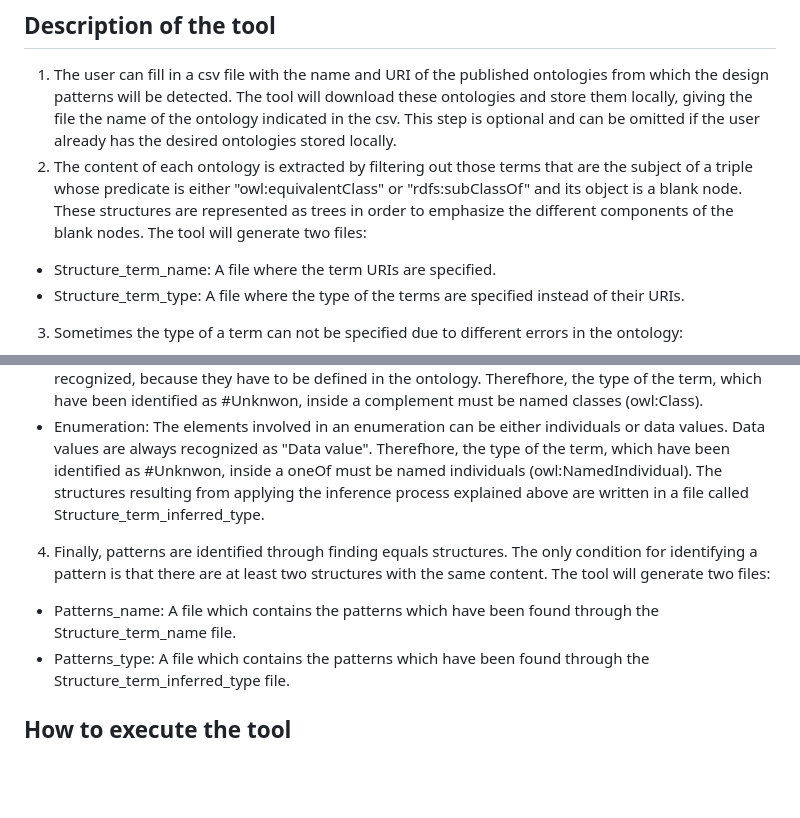
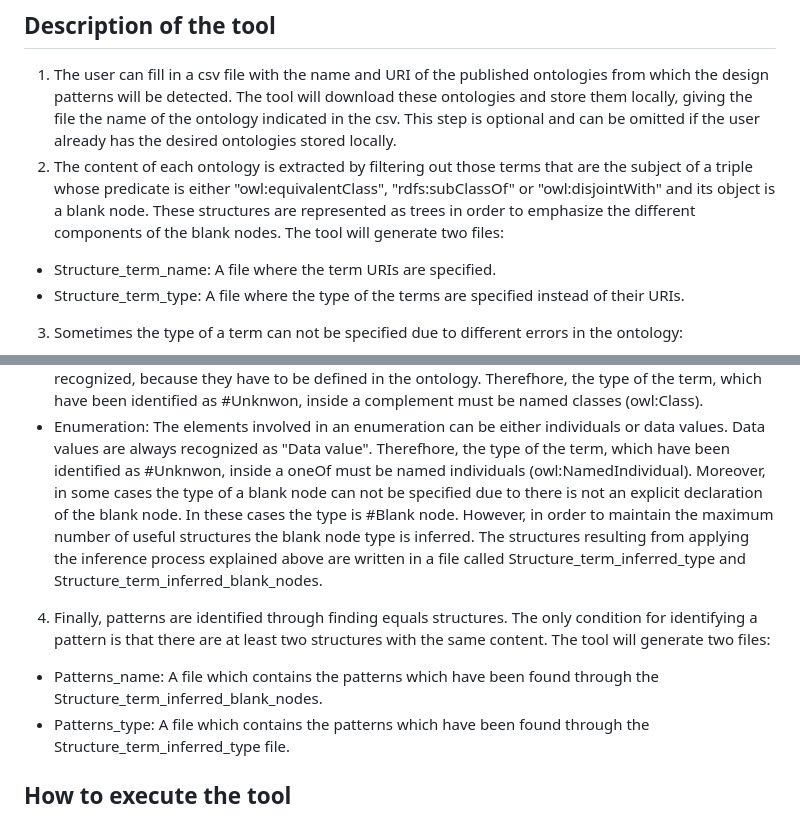
Before and after one commit to Sergio-Carulli/Patrones, a Markdown page: README.md, 2 parts joined by grey strips. Drawn GitHub-style; blank space fills up the shorter version.

```diff
--- a/README.md
+++ b/README.md
@@ -5,7 +5,7 @@ Ontologies are formal knowledge models that describe concepts and relationships
 ## Description of the tool
 
 1. The user can fill in a csv file with the name and URI of the published ontologies from which the design patterns will be detected. The tool will download these ontologies and store them locally, giving the file the name of the ontology indicated in the csv. This step is optional and can be omitted if the user already has the desired ontologies stored locally.
-2. The content of each ontology is extracted by filtering out those terms that are the subject of a triple whose predicate is either "owl:equivalentClass" or "rdfs:subClassOf" and its object is a blank node. These structures are represented as trees in order to emphasize the different components of the blank nodes. The tool will generate two files:
+2. The content of each ontology is extracted by filtering out those terms that are the subject of a triple whose predicate is either "owl:equivalentClass", "rdfs:subClassOf" or "owl:disjointWith" and its object is a blank node. These structures are represented as trees in order to emphasize the different components of the blank nodes. The tool will generate two files:
   * Structure_term_name: A file where the term URIs are specified.
   * Structure_term_type: A file where the type of the terms are specified instead of their URIs.
 3. Sometimes the type of a term can not be specified due to different errors in the ontology:
@@ -17,9 +17,10 @@ Ontologies are formal knowledge models that describe concepts and relationships
   * Intersection and union of classes: The elements involved in an intersection or union must be classes. Blank nodes are always recognized, because they have to be defined in the ontology. Therefhore, the type of the terms, which have been identified as #Unknwon, inside an intersection or union or classes must be named classes (owl:Class).
   * Complement class: The element involved in a complement must be a class. Blank nodes are always recognized, because they have to be defined in the ontology. Therefhore, the type of the term, which have been identified as #Unknwon, inside a complement must be named classes (owl:Class).
   * Enumeration: The elements involved in an enumeration can be either individuals or data values. Data values are always recognized as "Data value". Therefhore, the type of the term, which have been identified as #Unknwon, inside a oneOf must be named individuals (owl:NamedIndividual).
-  The structures resulting from applying the inference process explained above are written in a file called Structure_term_inferred_type.
+  Moreover, in some cases the type of a blank node can not be specified due to there is not an explicit declaration of the blank node. In these cases the type is #Blank node. However, in order to maintain the maximum number of useful structures the blank node type is inferred.
+  The structures resulting from applying the inference process explained above are written in a file called Structure_term_inferred_type and Structure_term_inferred_blank_nodes.
 4. Finally, patterns are identified through finding equals structures. The only condition for identifying a pattern is that there are at least two structures with the same content. The tool will generate two files:
-  * Patterns_name: A file which contains the patterns which have been found through the Structure_term_name file.
+  * Patterns_name: A file which contains the patterns which have been found through the Structure_term_inferred_blank_nodes.
   * Patterns_type: A file which contains the patterns which have been found through the Structure_term_inferred_type file.
 
 ## How to execute the tool
```
